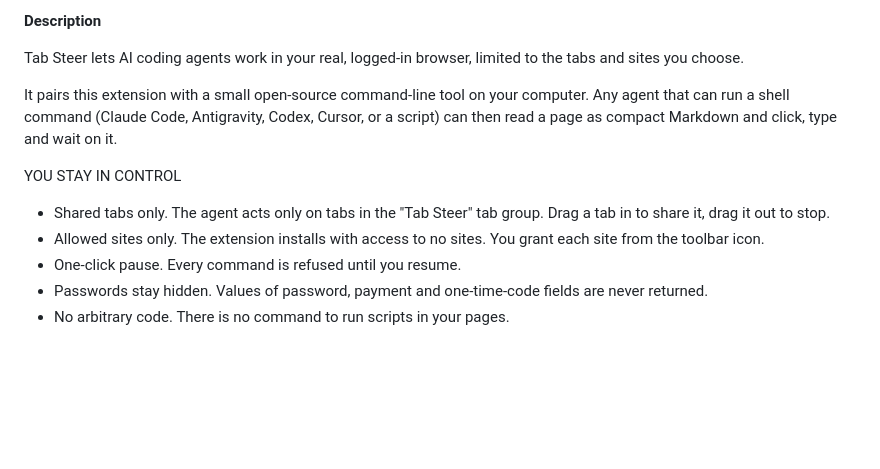
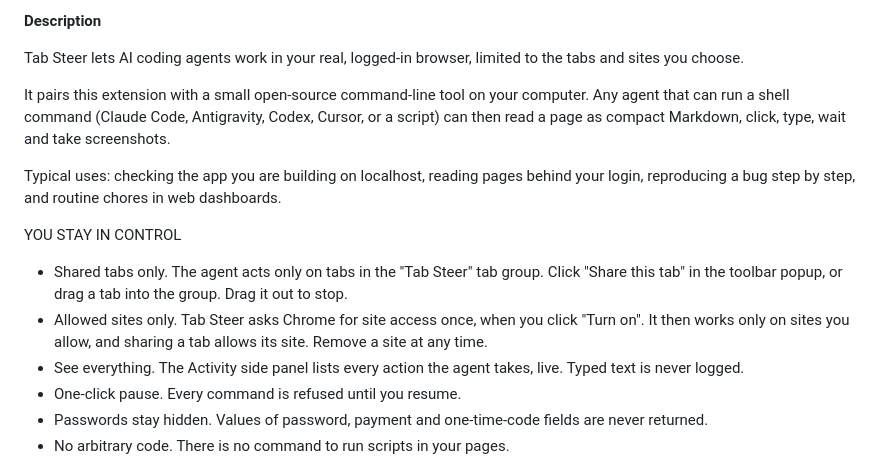
Before and after one commit to faysalmehmood/tabsteer, a Markdown page: store/listing.md, the part around the change. Drawn GitHub-style; blank space fills up the shorter version.

Commit message:
Update store description for 0.2.0
Site access is now granted once at Turn on and limited by the allowed
sites list, so the old per-site wording no longer matched. Also mention
screenshots, the Activity panel and typical uses.

```diff
--- a/store/listing.md
+++ b/store/listing.md
@@ -25,11 +25,14 @@ English
 
 Tab Steer lets AI coding agents work in your real, logged-in browser, limited to the tabs and sites you choose.
 
-It pairs this extension with a small open-source command-line tool on your computer. Any agent that can run a shell command (Claude Code, Antigravity, Codex, Cursor, or a script) can then read a page as compact Markdown and click, type and wait on it.
+It pairs this extension with a small open-source command-line tool on your computer. Any agent that can run a shell command (Claude Code, Antigravity, Codex, Cursor, or a script) can then read a page as compact Markdown, click, type, wait and take screenshots.
+
+Typical uses: checking the app you are building on localhost, reading pages behind your login, reproducing a bug step by step, and routine chores in web dashboards.
 
 YOU STAY IN CONTROL
-- Shared tabs only. The agent acts only on tabs in the "Tab Steer" tab group. Drag a tab in to share it, drag it out to stop.
-- Allowed sites only. The extension installs with access to no sites. You grant each site from the toolbar icon.
+- Shared tabs only. The agent acts only on tabs in the "Tab Steer" tab group. Click "Share this tab" in the toolbar popup, or drag a tab into the group. Drag it out to stop.
+- Allowed sites only. Tab Steer asks Chrome for site access once, when you click "Turn on". It then works only on sites you allow, and sharing a tab allows its site. Remove a site at any time.
+- See everything. The Activity side panel lists every action the agent takes, live. Typed text is never logged.
 - One-click pause. Every command is refused until you resume.
 - Passwords stay hidden. Values of password, payment and one-time-code fields are never returned.
 - No arbitrary code. There is no command to run scripts in your pages.
```
